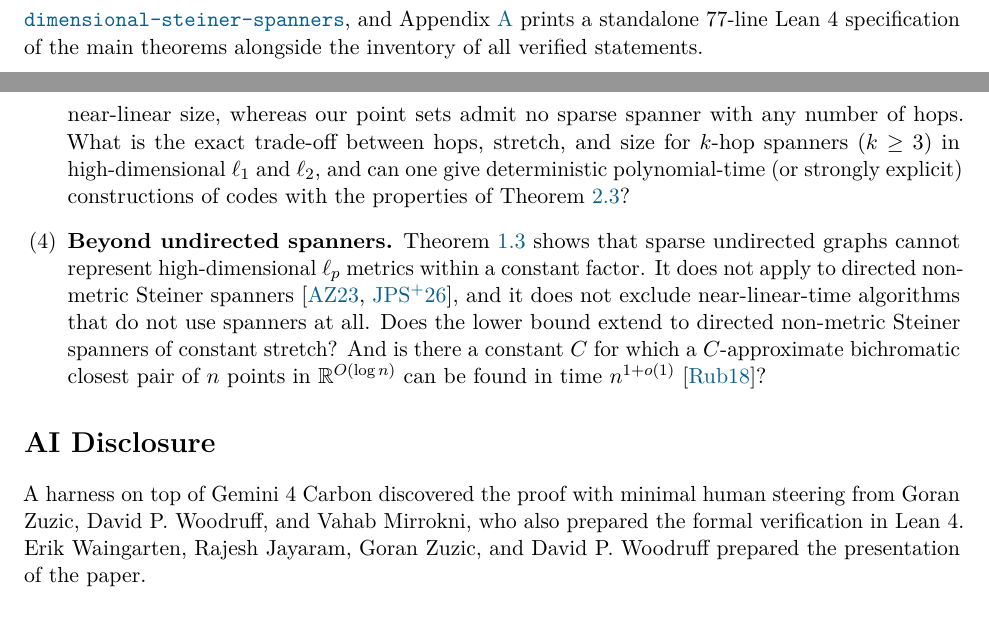
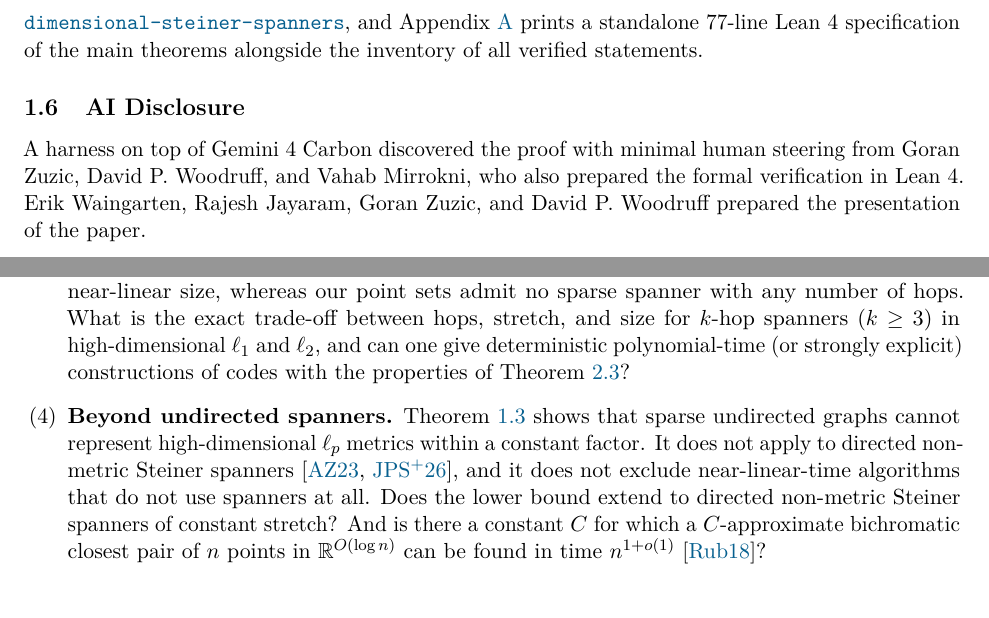
Before and after one commit to goranzuzic/high-dimensional-steiner-spanners, a LaTeX paper (papers/main_v1.tex): two parts of pages 11 and 32 of 37, joined at a grey line, cut so that both start at the same text. Compiled offline with pdfLaTeX.

Commit message:
Sync paper: move AI Disclosure to Section 1.6 in the Introduction

```diff
--- a/papers/main_v1.tex
+++ b/papers/main_v1.tex
@@ -364,6 +364,11 @@ It is essential that $k_{\max} = 8 C_1$ does not depend on the length $\ell$ of
 \label{subsec:lean}
 
 All results stated in Sections~\ref{sec:intro}--\ref{sec:warmups}, together with Lemmas~\ref{lem:interval-crossing} and~\ref{lem:list-hit}, have been formally verified in Lean~4 with Mathlib. A single specification file of $705$ lines contains every definition used in the statements and the statements of the $15$ verified results, so that a reader can check what has been proved without reading the proofs, which take nearly $15{,}000$ lines. The proofs contain no unproved steps, use only the three standard axioms of Lean, and have been re-checked by an independent run of the Lean kernel. The Lean development is available at \href{https://github.com/goranzuzic/high-dimensional-steiner-spanners}{\texttt{https://github.com/\allowbreak goranzuzic/\allowbreak high-\allowbreak dimensional-\allowbreak steiner-\allowbreak spanners}}, and Appendix~\ref{app:lean} prints a standalone $77$-line Lean~4 specification of the main theorems alongside the inventory of all verified statements.
+
+\subsection{AI Disclosure}
+\label{subsec:ai-disclosure}
+
+A harness on top of Gemini~4 Carbon discovered the proof with minimal human steering from Goran Zuzic, David P. Woodruff, and Vahab Mirrokni, who also prepared the formal verification in Lean~4. Erik Waingarten, Rajesh Jayaram, Goran Zuzic, and David P. Woodruff prepared the presentation of the paper.
 
 \paragraph{Organization.}
 Section~\ref{sec:overview} states the three steps of the proof as Theorems~\ref{thm:mod1-projection}--\ref{thm:mod3-cloud} and derives the main theorems from them. Section~\ref{sec:warmups} contains the constructions for equidistant points and for dense subsets of the hypercube; it is not needed for the proof of the main theorems. Sections~\ref{sec:projection}, \ref{sec:combinatorics}, and~\ref{sec:csp-cloud} prove Theorems~\ref{thm:mod1-projection}, \ref{thm:mod2-combinatorial}, and~\ref{thm:mod3-cloud}, respectively, and Section~\ref{sec:open} lists open problems.
@@ -1167,10 +1172,6 @@ We conclude with open problems raised by Theorem~\ref{thm:main}:
   \item \textbf{Beyond undirected spanners.} Theorem~\ref{thm:main} shows that sparse undirected graphs cannot represent high-dimensional $\ell_p$ metrics within a constant factor. It does not apply to directed non-metric Steiner spanners~\cite{andoni2023subquadratic,jayaram2026near}, and it does not exclude near-linear-time algorithms that do not use spanners at all. Does the lower bound extend to directed non-metric Steiner spanners of constant stretch? And is there a constant $C$ for which a $C$-approximate bichromatic closest pair of $n$ points in $\R^{O(\log n)}$ can be found in time $n^{1 + o(1)}$~\cite{rubinstein2018hardness}?
 \end{enumerate}
 
-\section*{AI Disclosure}
-
-A harness on top of Gemini~4 Carbon discovered the proof with minimal human steering from Goran Zuzic, David P. Woodruff, and Vahab Mirrokni, who also prepared the formal verification in Lean~4. Erik Waingarten, Rajesh Jayaram, Goran Zuzic, and David P. Woodruff prepared the presentation of the paper.
-
 \bibliographystyle{alpha}
 \bibliography{references}
 
```
Also changed, not shown: papers/main_v1.pdf.
